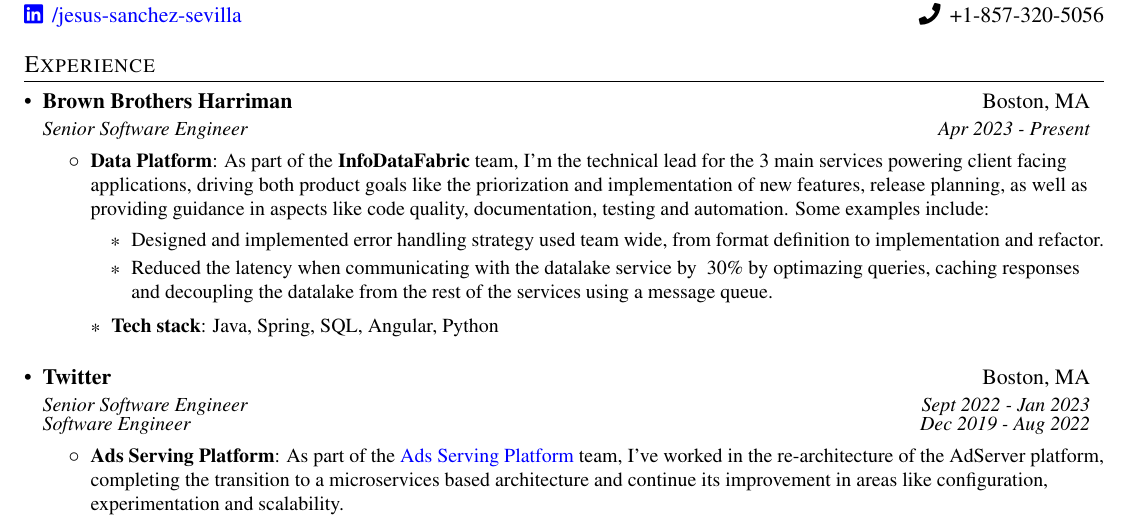
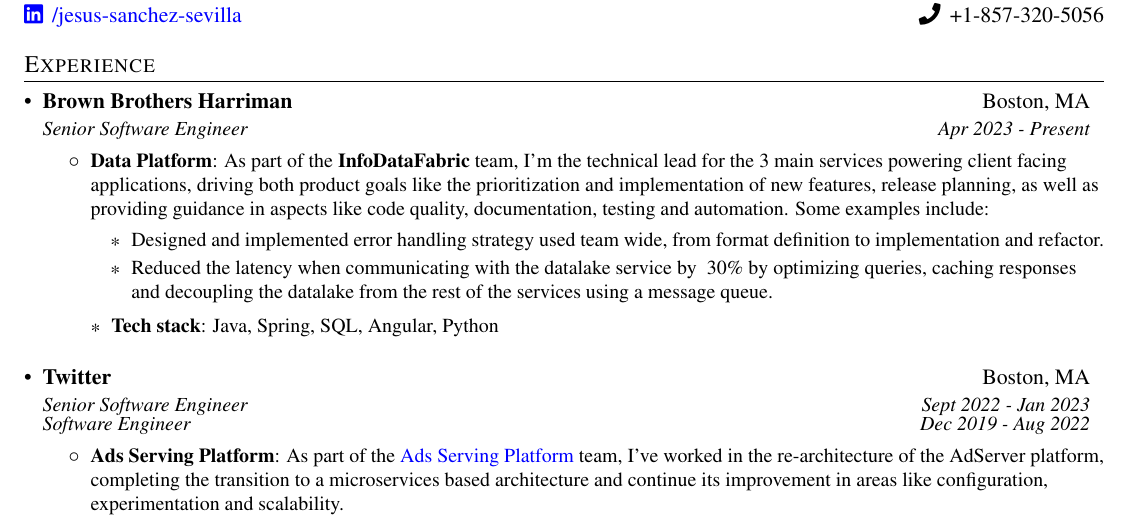
Before and after one commit to datgeezus/cv, a LaTeX CV (cvjss.tex): part of page 1 of 2, cut so that both start at the same text. Compiled offline with pdfLaTeX.

Commit message:
typo fix

```diff
--- a/cvjss.tex
+++ b/cvjss.tex
@@ -119,12 +119,12 @@
       \resumeItemListStart
         \resumeItem{Data Platform}
           {As part of the \textbf{InfoDataFabric} team, I'm the technical lead for the 3 main services powering client facing applications,
-          driving both product goals like the priorization and implementation of new features, release planning,
+          driving both product goals like the prioritization and implementation of new features, release planning,
            as well as providing guidance in aspects like code quality, documentation,
           testing and automation. Some examples include:
           \begin{itemize}
             \item Designed and implemented error handling strategy used team wide, from format definition to implementation and refactor.
-            \item Reduced the latency when communicating with the datalake service by ~30\%  by optimazing queries, caching responses and decoupling the datalake from the rest of the services using a message queue.
+            \item Reduced the latency when communicating with the datalake service by ~30\%  by optimizing queries, caching responses and decoupling the datalake from the rest of the services using a message queue.
           \end{itemize}
           }
         \resumeSubHeadingListStart
```
